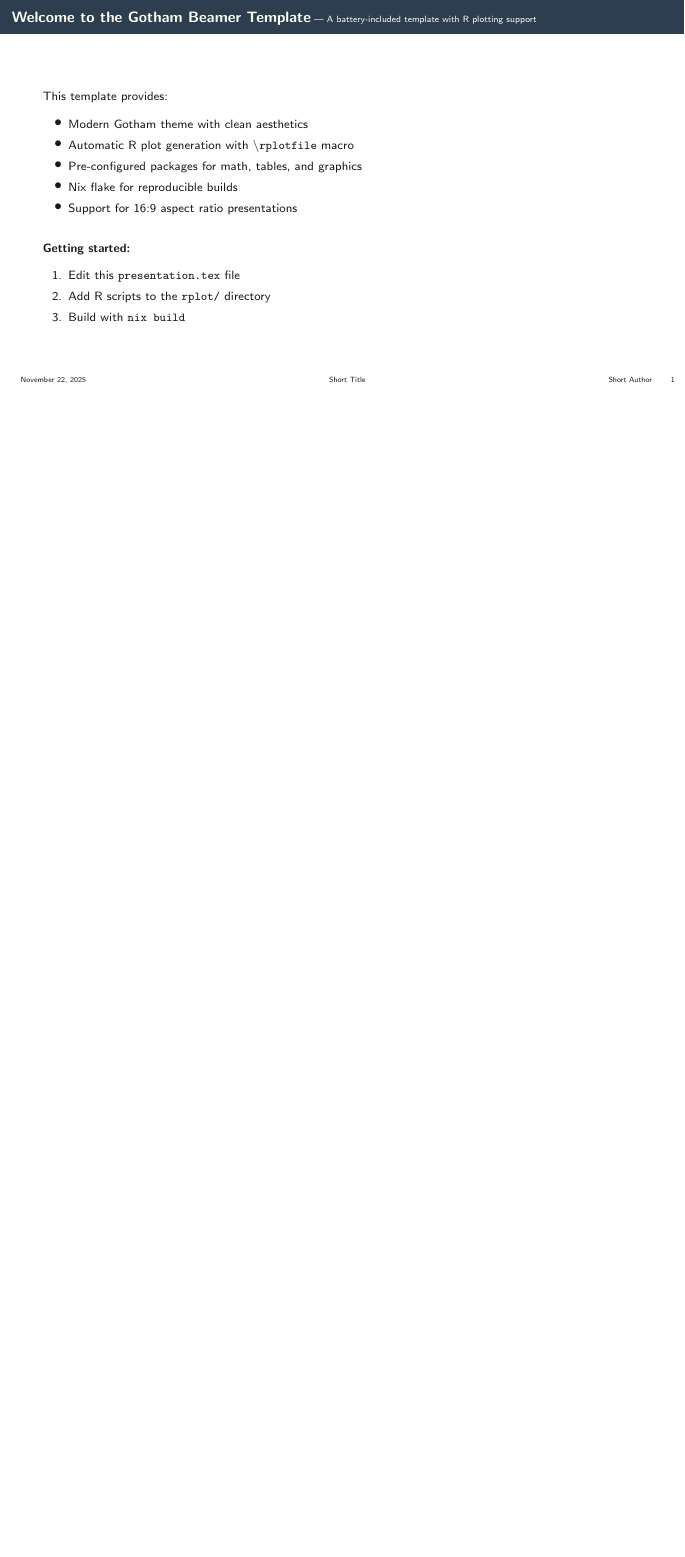
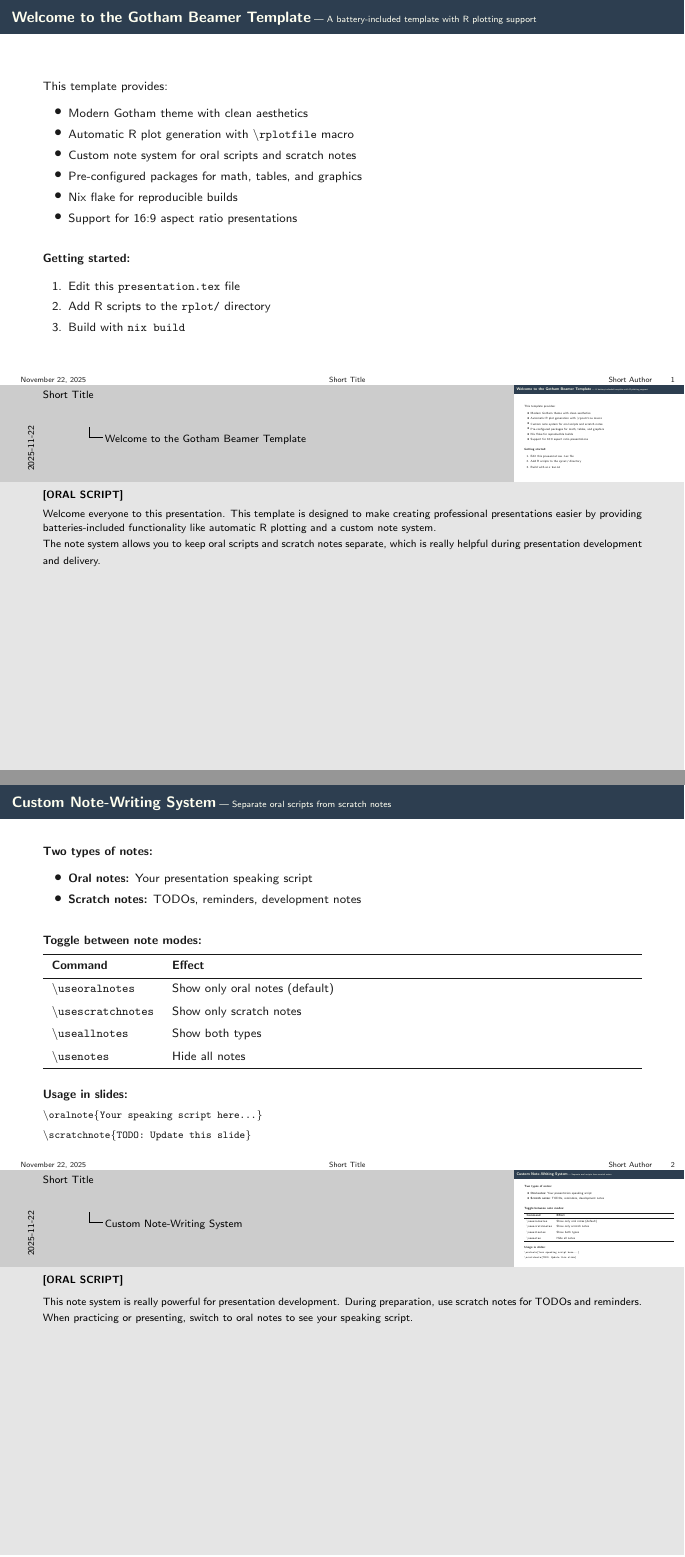
Before and after one commit to hukaidong/flake-templates, LaTeX slides (latex-beamer/presentation.tex): page 2 of 5 before the commit and pages 2 and 3 of 6 after it, the two joined at a grey line, the shorter picture padded with empty space. Compiled offline with pdfLaTeX.

Commit message:
feat(beamer): add custom note system for oral scripts and scratch notes
Implement dual-mode note system allowing presenters to toggle between:
- Oral notes: speaking scripts for presentation delivery
- Scratch notes: TODOs, reminders, and development notes

Features:
- Four toggle commands: \useoralnotes, \usescratchnotes, \useallnotes, \usenotes
- Two note macros: \oralnote{} and \scratchnote{}
- Default configuration shows oral notes on second screen
- Comprehensive documentation with usage examples

Also includes:
- Add .gitignore for LaTeX auxiliary files
- Standardize indentation throughout presentation.tex
- Add example usage in presentation frames

```diff
--- a/latex-beamer/presentation.tex
+++ b/latex-beamer/presentation.tex
@@ -90,6 +157,7 @@
   \begin{itemize}
     \item Modern Gotham theme with clean aesthetics
     \item Automatic R plot generation with \texttt{\textbackslash rplotfile} macro
+    \item Custom note system for oral scripts and scratch notes
     \item Pre-configured packages for math, tables, and graphics
     \item Nix flake for reproducible builds
     \item Support for 16:9 aspect ratio presentations
@@ -104,6 +172,64 @@
     \item Build with \texttt{nix build}
   \end{enumerate}
 \end{frame}
+
+\oralnote{
+  Welcome everyone to this presentation. This template is designed to make creating professional presentations easier by providing batteries-included functionality like automatic R plotting and a custom note system.
+
+  The note system allows you to keep oral scripts and scratch notes separate, which is really helpful during presentation development and delivery.
+}
+
+\scratchnote{
+  TODO: Update the institution name in the metadata before presenting.
+  Remember to test all R plots before the final build.
+}
+
+\begin{frame}{Custom Note-Writing System}
+  \framesubtitle{Separate oral scripts from scratch notes}
+
+  \textbf{Two types of notes:}
+
+  \begin{itemize}
+    \item \textbf{Oral notes:} Your presentation speaking script
+    \item \textbf{Scratch notes:} TODOs, reminders, development notes
+  \end{itemize}
+
+  \vspace{1em}
+
+  \textbf{Toggle between note modes:}
+
+  \begin{tblr}{
+      colspec = {l X},
+      row{1} = {font=\bfseries},
+    }
+    \toprule
+    Command                                 & Effect                         \\
+    \midrule
+    \texttt{\textbackslash useoralnotes}    & Show only oral notes (default) \\
+    \texttt{\textbackslash usescratchnotes} & Show only scratch notes        \\
+    \texttt{\textbackslash useallnotes}     & Show both types                \\
+    \texttt{\textbackslash usenotes}        & Hide all notes                 \\
+    \bottomrule
+  \end{tblr}
+
+  \vspace{1em}
+
+  \textbf{Usage in slides:}
+
+  \small
+  \texttt{\textbackslash oralnote\{Your speaking script here...\}}
+
+  \texttt{\textbackslash scratchnote\{TODO: Update this slide\}}
+
+\end{frame}
+
+\oralnote{
+  This note system is really powerful for presentation development. During preparation, use scratch notes for TODOs and reminders. When practicing or presenting, switch to oral notes to see your speaking script.
+}
+
+\scratchnote{
+  Consider adding an example showing notes displayed on a second screen during presentation.
+}
 
 \begin{frame}{Using the \texttt{\textbackslash rplotfile} Macro}
   \framesubtitle{Automatic plot generation from R scripts}
```
Also changed, not shown: latex-beamer/presentation.tex (83 more changed lines), 1 other file. Lines whose indentation alone changed are shown as unchanged.
